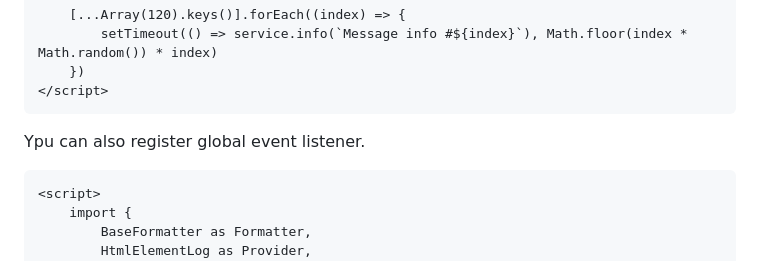
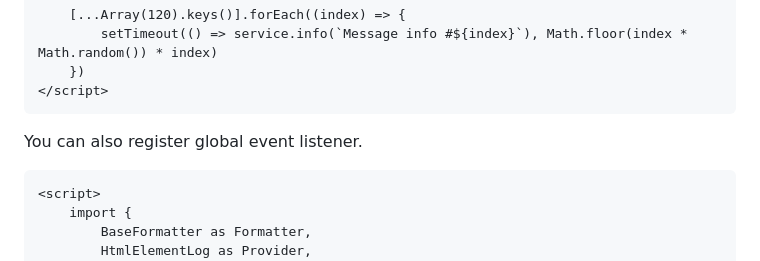
Before and after one commit to MatteoVincenti/LogService, a Markdown page: README.md, the part around the change. GitHub-like rendering.

````diff
--- a/README.md
+++ b/README.md
@@ -85,7 +85,7 @@ Here's an example of how to use the library with randomized providers and strate
     })
 </script>
 ```
-Ypu can also register global event listener.
+You can also register global event listener.
 
 ```html
 <script>
````
